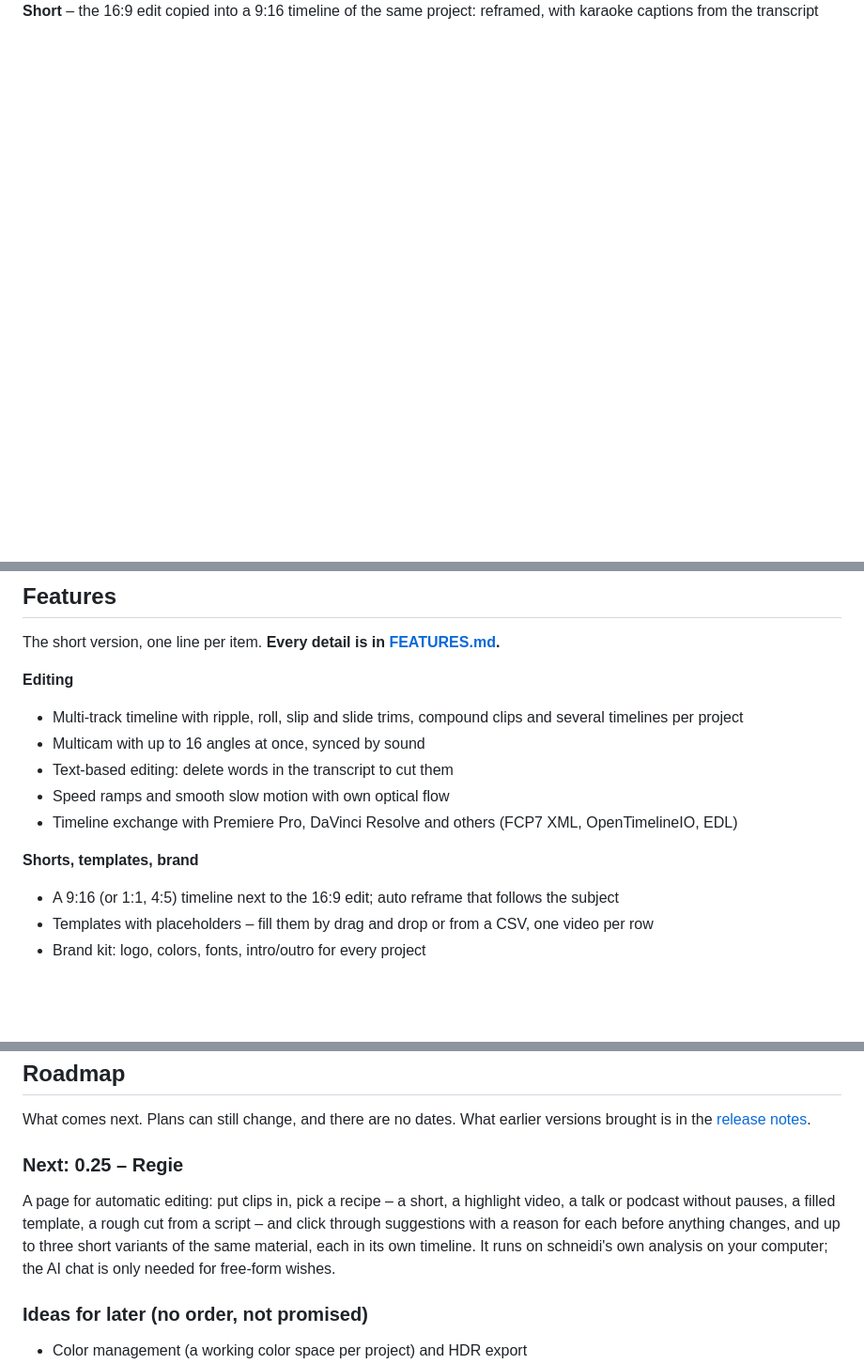
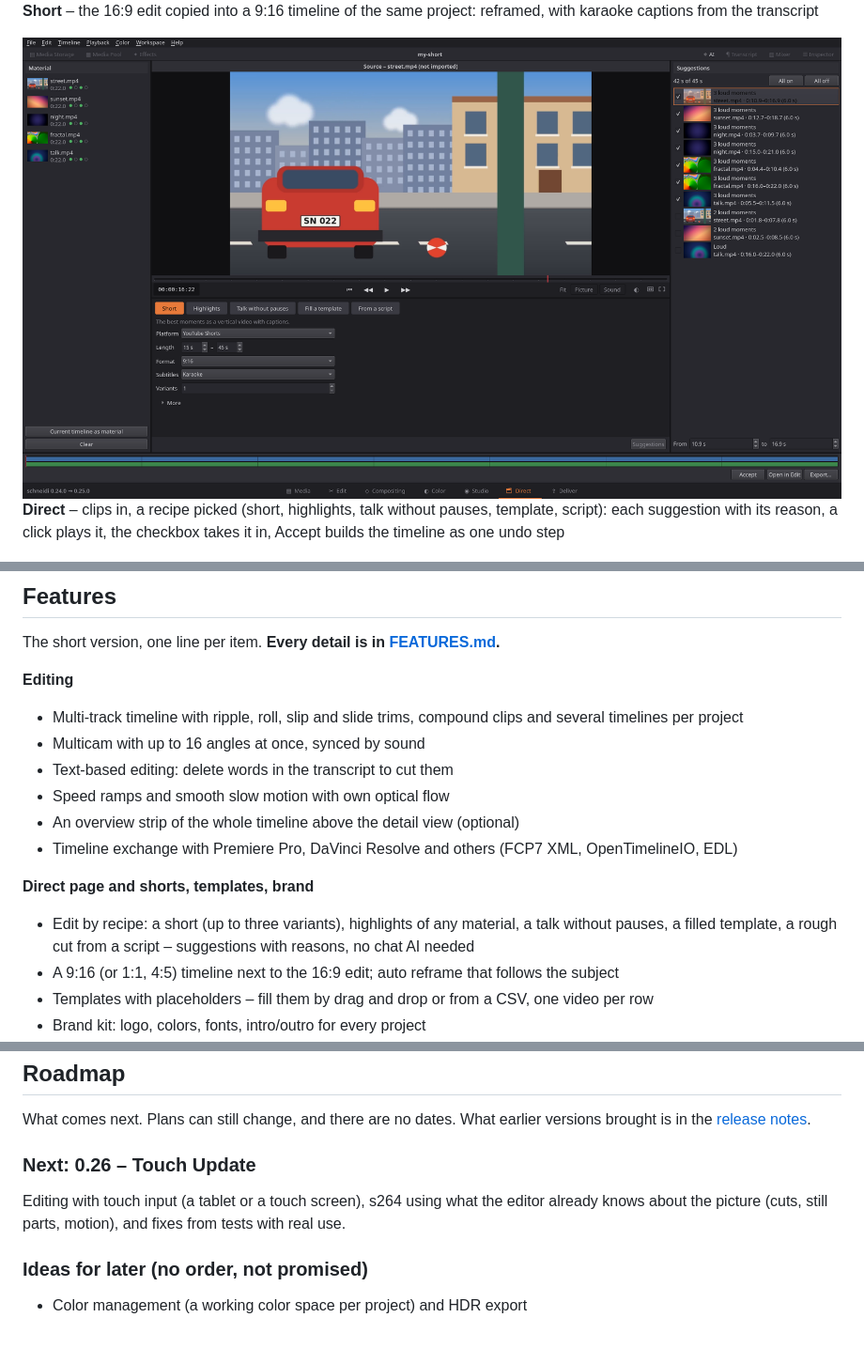
Before and after one commit to OnkelTheorie/schneidi, a Markdown page: README.md, 3 parts joined by grey strips. Shown at 94% size. Rendered like a GitHub page; pictures changed too: screenshots/direct.png (added); blank space fills up the shorter version.

```diff
--- a/README.md
+++ b/README.md
@@ -67,6 +68,9 @@ With the AppImage the command is the AppImage itself and the arguments are `["cl
 ![The same edit as a 9:16 short in its own timeline: reframed picture, karaoke captions, picture shape in the Inspector](screenshots/short.png)
 **Short** – the 16:9 edit copied into a 9:16 timeline of the same project: reframed, with karaoke captions from the transcript
 
+![Direct page: five clips as the material on the left, the recipe Short with its settings under the viewer, on the right ten suggestions with their reason ("3 loud moments") and time range, seven of them checked, the first one playing in the viewer; the strip at the bottom shows the timeline they would give](screenshots/direct.png)
+**Direct** – clips in, a recipe picked (short, highlights, talk without pauses, template, script): each suggestion with its reason, a click plays it, the checkbox takes it in, Accept builds the timeline as one undo step
+
 ![Shapes and drawing on the video: a pixelated number plate, a yellow circle round a ball with an arrow pointing at it, a hand-drawn loop round a door; each one its own clip on a track, the circle's values in the Inspector](screenshots/shapes.png)
 **Shapes and drawing** – circles, arrows, stars and more right on the video, a shape that blurs or pixelates what is below it (a number plate, a name), and strokes painted in the viewer (press P); every shape is a clip you can move, trim, animate or pin to a tracker
 
@@ -100,9 +104,11 @@ The short version, one line per item. **Every detail is in [FEATURES.md](FEATURE
 - Multicam with up to 16 angles at once, synced by sound
 - Text-based editing: delete words in the transcript to cut them
 - Speed ramps and smooth slow motion with own optical flow
+- An overview strip of the whole timeline above the detail view (optional)
 - Timeline exchange with Premiere Pro, DaVinci Resolve and others (FCP7 XML, OpenTimelineIO, EDL)
 
-**Shorts, templates, brand**
+**Direct page and shorts, templates, brand**
+- Edit by recipe: a short (up to three variants), highlights of any material, a talk without pauses, a filled template, a rough cut from a script – suggestions with reasons, no chat AI needed
 - A 9:16 (or 1:1, 4:5) timeline next to the 16:9 edit; auto reframe that follows the subject
 - Templates with placeholders – fill them by drag and drop or from a CSV, one video per row
 - Brand kit: logo, colors, fonts, intro/outro for every project
@@ -321,11 +331,9 @@ claude mcp add --transport http schneidi http://127.0.0.1:8642/mcp
 What comes next. Plans can still change, and there are no dates. What earlier versions brought is in the
 [release notes](https://github.com/OnkelTheorie/schneidi/releases).
 
-### Next: 0.25 – Regie
-A page for automatic editing: put clips in, pick a recipe – a short, a highlight video, a talk or podcast without
-pauses, a filled template, a rough cut from a script – and click through suggestions with a reason for each before
-anything changes, and up to three short variants of the same material, each in its own timeline. It runs on schneidi's own analysis on your computer; the AI
-chat is only needed for free-form wishes.
+### Next: 0.26 – Touch Update
+Editing with touch input (a tablet or a touch screen), s264 using what the editor already knows about the picture
+(cuts, still parts, motion), and fixes from tests with real use.
 
 ### Ideas for later (no order, not promised)
 - Color management (a working color space per project) and HDR export
```
Also changed, not shown: other parts of README.md (+7 -2 lines), FEATURES.md (+19 -4 lines), 4 other files.
